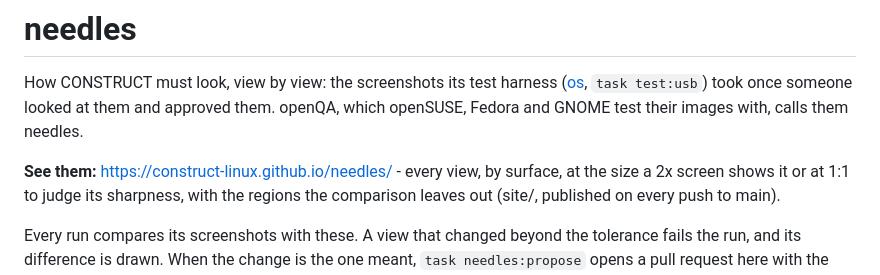
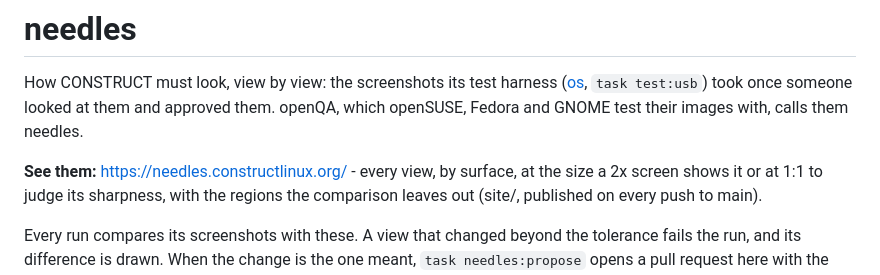
Before and after one commit to Construct-Linux/needles, a Markdown page: README.md, the part around the change. Drawn GitHub-style.

Commit message:
readme: the gallery at needles.constructlinux.org
Co-Authored-By: Claude Opus 5.5 (1M context) <noreply@anthropic.com>

```diff
--- a/README.md
+++ b/README.md
@@ -5,7 +5,7 @@ How CONSTRUCT must look, view by view: the screenshots its test harness
 them and approved them. openQA, which openSUSE, Fedora and GNOME test their images with, calls
 them needles.
 
-**See them:** https://construct-linux.github.io/needles/ - every view, by surface, at the size a
+**See them:** https://needles.constructlinux.org/ - every view, by surface, at the size a
 2x screen shows it or at 1:1 to judge its sharpness, with the regions the comparison leaves out
 (site/, published on every push to main).
 
```
